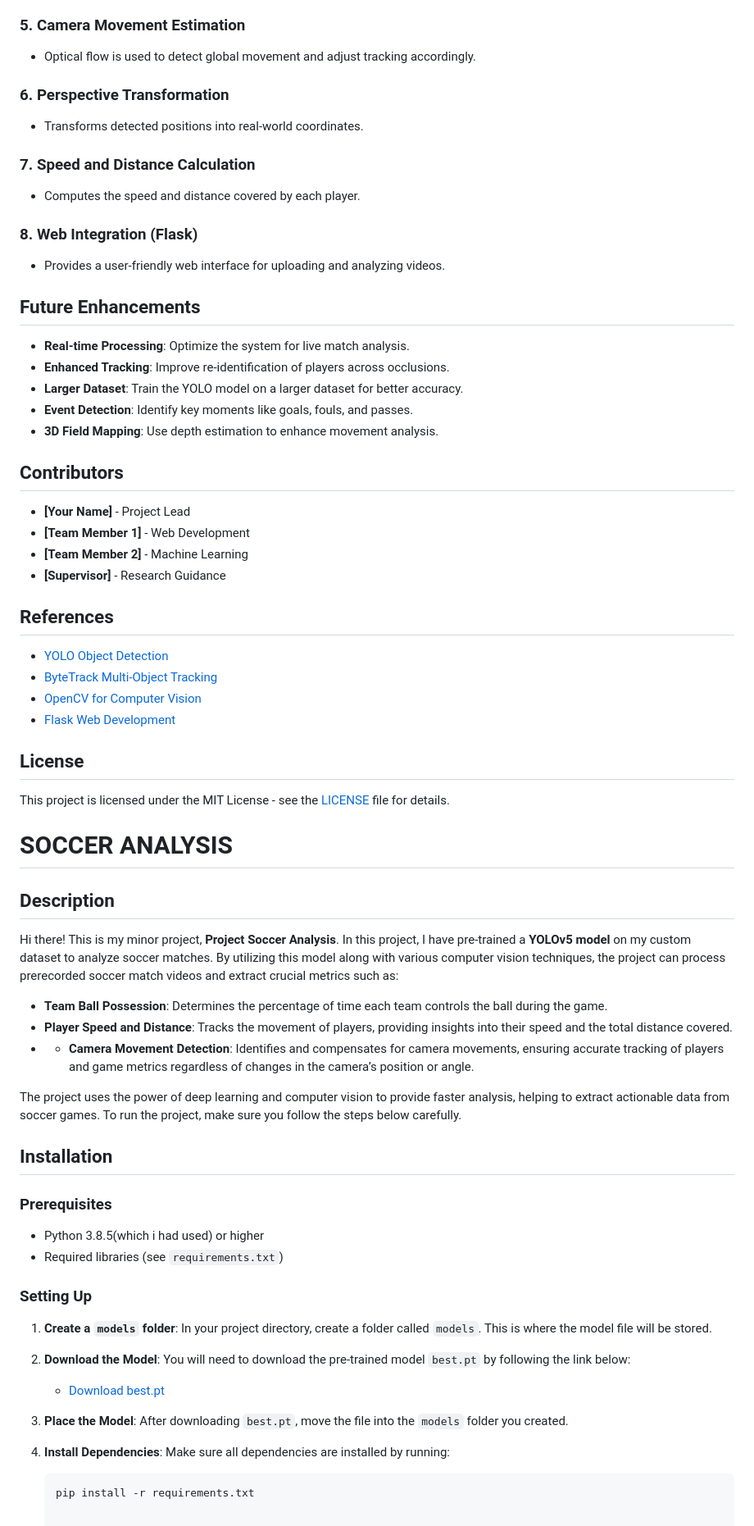
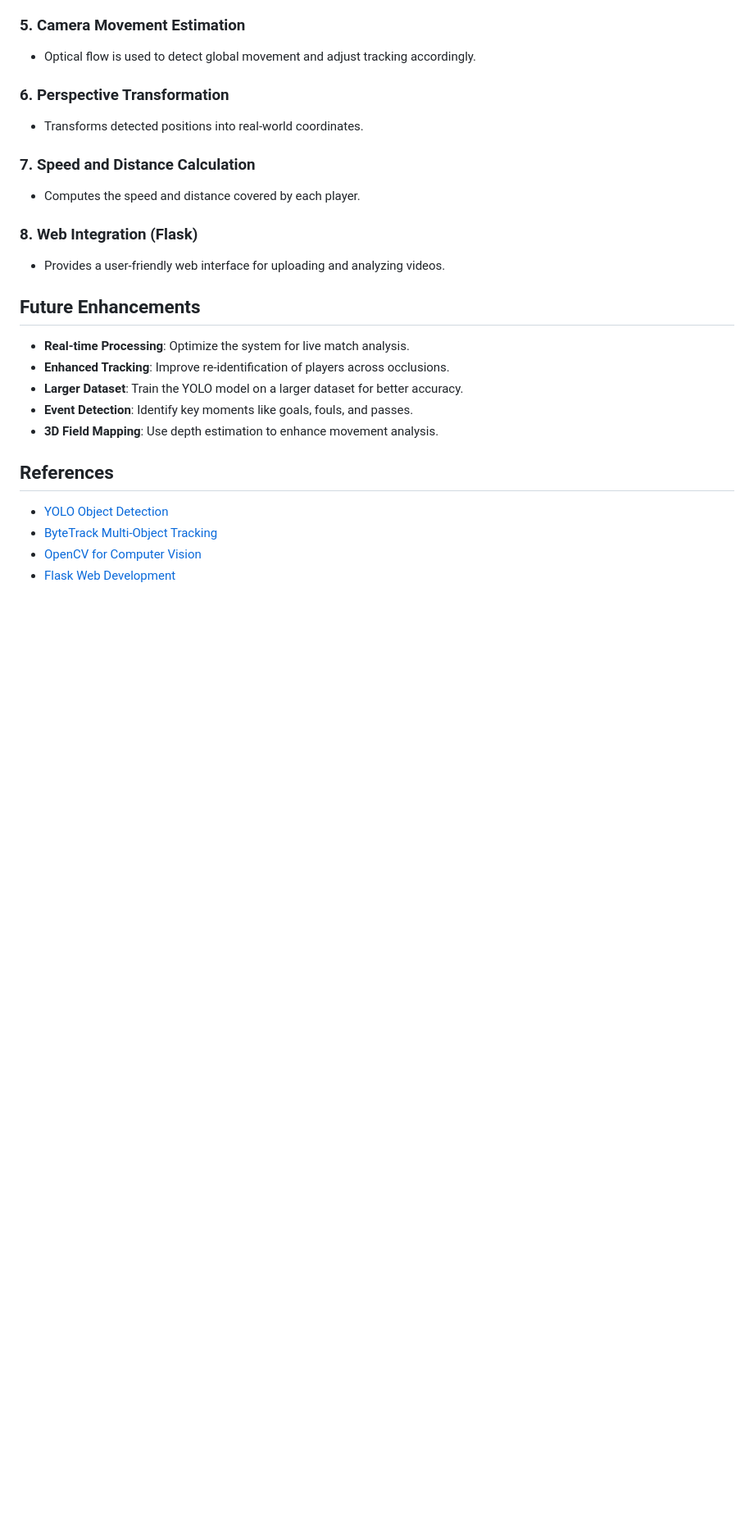
Before and after one commit to theseptember6th/MY_MINOR_PROJECT, a Markdown page: README.md, the part around one of its changes. Shown at 82% size. GitHub-like rendering; blank space fills up the shorter version.

````diff
--- a/README.md
+++ b/README.md
@@ -92,10 +89,5 @@ SoccerAnalysis/
 - **Event Detection**: Identify key moments like goals, fouls, and passes.
 - **3D Field Mapping**: Use depth estimation to enhance movement analysis.
 
-## Contributors
-- **[Your Name]** - Project Lead
-- **[Team Member 1]** - Web Development
-- **[Team Member 2]** - Machine Learning
-- **[Supervisor]** - Research Guidance
 
 ## References
@@ -103,38 +95,3 @@ SoccerAnalysis/
 - [ByteTrack Multi-Object Tracking](https://github.com/ifzhang/ByteTrack)
 - [OpenCV for Computer Vision](https://opencv.org/)
 - [Flask Web Development](https://flask.palletsprojects.com/en/2.0.x/)
-
-## License
-This project is licensed under the MIT License - see the [LICENSE](LICENSE) file for details.
-
-
-# SOCCER ANALYSIS
-## Description
-
-Hi there! This is my minor project, **Project Soccer Analysis**. In this project, I have pre-trained a **YOLOv5 model** on my custom dataset to analyze soccer matches. By utilizing this model along with various computer vision techniques, the project can process prerecorded soccer match videos and extract crucial metrics such as:
-
-- **Team Ball Possession**: Determines the percentage of time each team controls the ball during the game.
-- **Player Speed and Distance**: Tracks the movement of players, providing insights into their speed and the total distance covered.
-- - **Camera Movement Detection**: Identifies and compensates for camera movements, ensuring accurate tracking of players and game metrics regardless of changes in the camera’s position or angle.
-
-The project uses the power of deep learning and computer vision to provide faster analysis, helping to extract actionable data from soccer games.
-To run the project, make sure you follow the steps below carefully.
-
-## Installation
-
-### Prerequisites
-- Python 3.8.5(which i had used) or higher
-- Required libraries (see `requirements.txt`)
-
-### Setting Up
-1. **Create a `models` folder**: In your project directory, create a folder called `models`. This is where the model file will be stored.
-
-2. **Download the Model**: You will need to download the pre-trained model `best.pt` by following the link below:
-   - [Download best.pt](<https://drive.google.com/file/d/1G_bwdCzZAhASvG71qBXzwIa2pw93h0nX/view?usp=sharing>)
-
-3. **Place the Model**: After downloading `best.pt`, move the file into the `models` folder you created.
-
-4. **Install Dependencies**:
-   Make sure all dependencies are installed by running:
-   ```bash
-   pip install -r requirements.txt
````
Also changed, not shown: other parts of README.md (+7 -10 lines).
